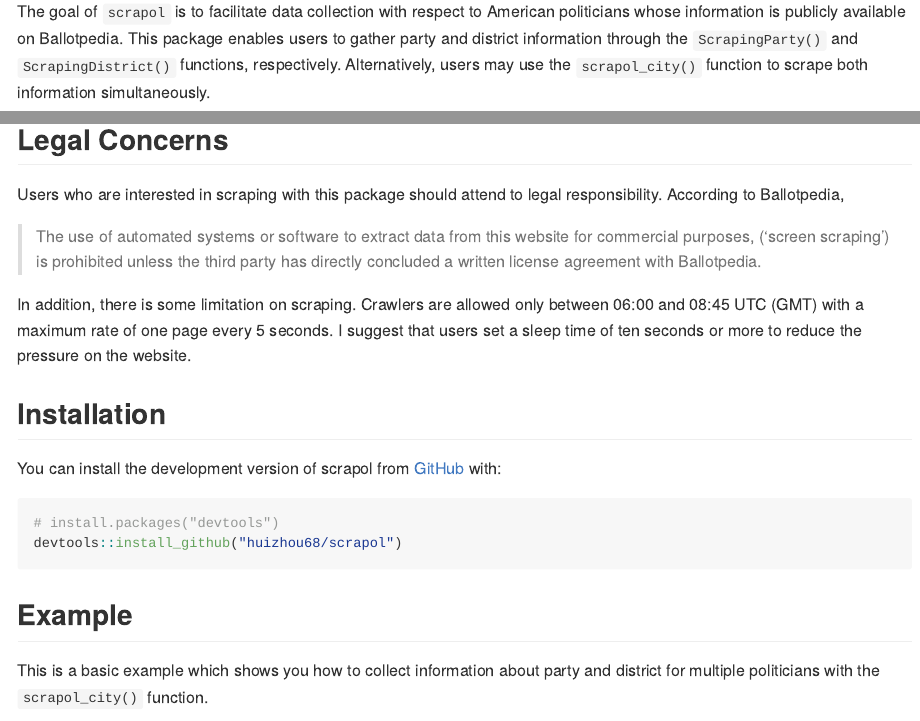
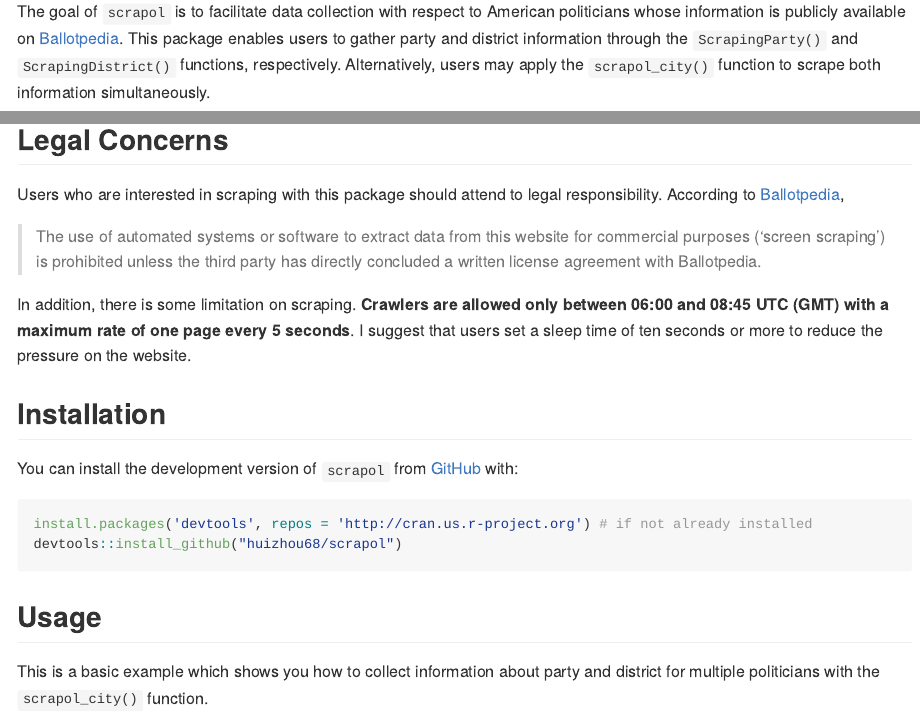
Before and after one commit to huizhou68/scrapol, an R Markdown document (README.Rmd): the page in a window 1100 px wide, from 110 px down, and a second part further down, joined at a grey line. The pictures show the output file README.md that the author committed with the source, drawn offline in the style of GitHub.

Commit message:
update code

````diff
--- a/README.Rmd
+++ b/README.Rmd
@@ -18,7 +18,7 @@ knitr::opts_chunk$set(
 <!-- badges: start -->
 <!-- badges: end -->
 
-The goal of `scrapol` is to facilitate data collection with respect to American politicians whose information is publicly available on Ballotpedia. This package enables users to gather party and district information through the `ScrapingParty()` and `ScrapingDistrict()` functions, respectively. Alternatively, users may use the `scrapol_city()` function to scrape both information simultaneously.
+The goal of `scrapol` is to facilitate data collection with respect to American politicians whose information is publicly available on [Ballotpedia](https://ballotpedia.org/). This package enables users to gather party and district information through the `ScrapingParty()` and `ScrapingDistrict()` functions, respectively. Alternatively, users may apply the `scrapol_city()` function to scrape both information simultaneously.
 
 This package was tailored for politicians at the city or county level, although the `ScrapingParty()` function can be used to scrape party information generally.
 
@@ -29,3 +29,4 @@ The package will be further developed in the future with two aims.
 
 ## Legal Concerns
 
+Users who are interested in scraping with this package should attend to legal responsibility. According to [Ballotpedia](https://ballotpedia.org/Ballotpedia:General_disclaimer),
@@ -33,18 +33,18 @@ Users who are interested in scraping with this package should attend to legal re
 
-> The use of automated systems or software to extract data from this website for commercial purposes, (‘screen scraping’) is prohibited unless the third party has directly concluded a written license agreement with Ballotpedia.
+> The use of automated systems or software to extract data from this website for commercial purposes ('screen scraping') is prohibited unless the third party has directly concluded a written license agreement with Ballotpedia.
 
-In addition, there is some limitation on scraping. Crawlers are allowed only between 06:00 and 08:45 UTC (GMT) with a maximum rate of one page every 5 seconds. I suggest that users set a sleep time of ten seconds or more to reduce the pressure on the website.
+In addition, there is some limitation on scraping. **Crawlers are allowed only between 06:00 and 08:45 UTC (GMT) with a maximum rate of one page every 5 seconds**. I suggest that users set a sleep time of ten seconds or more to reduce the pressure on the website.
 
 ## Installation
 
-You can install the development version of scrapol from [GitHub](https://github.com/) with:
+You can install the development version of `scrapol` from [GitHub](https://github.com/) with:
 
 ``` r
-# install.packages("devtools")
+install.packages('devtools', repos = 'http://cran.us.r-project.org') # if not already installed
 devtools::install_github("huizhou68/scrapol")
 ```
 
-## Example
+## Usage
 
 This is a basic example which shows you how to collect information about party and district for multiple politicians with the `scrapol_city()` function.
 
````
Also changed, not shown: README.md, README.Rmd (13 more changed lines).
